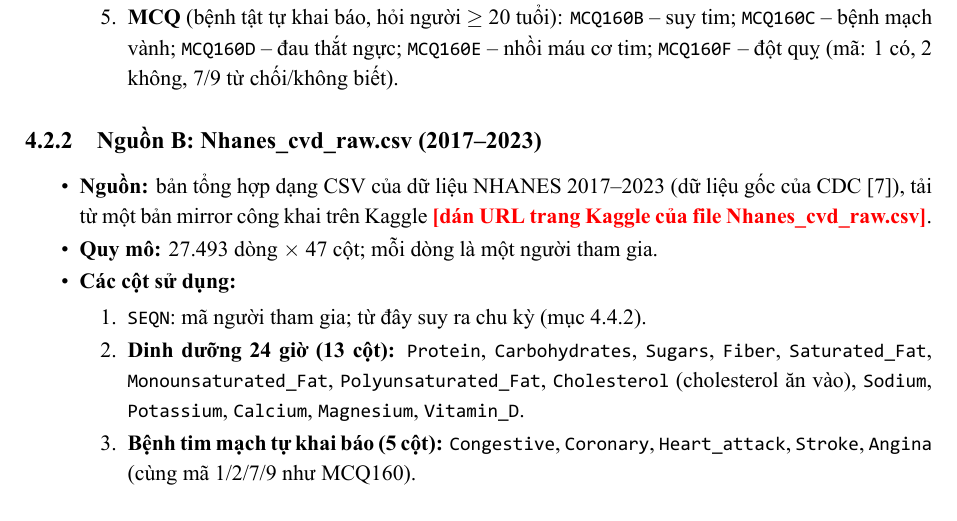
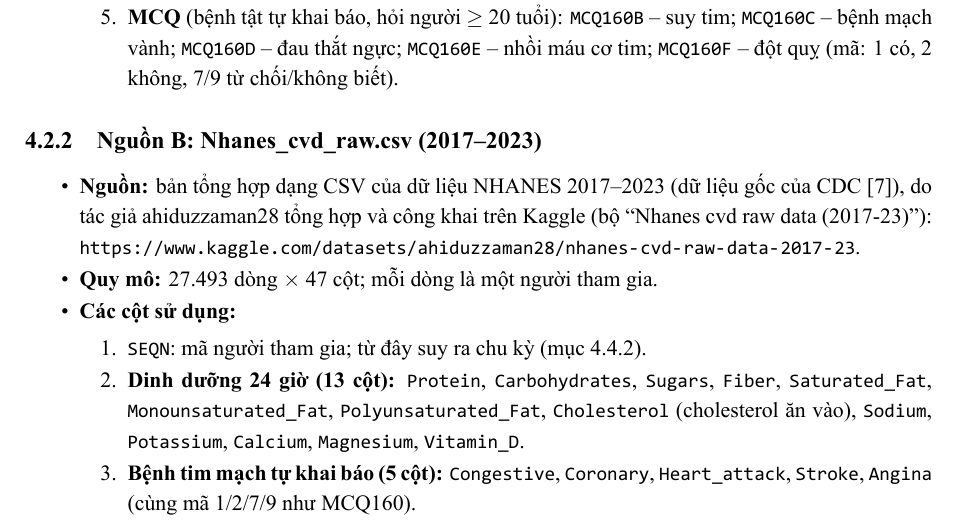
Before and after one commit to SonTrinh235/BTL_DWH, a LaTeX document (report/main.tex, which reads report/chapters/04_etl.tex): part of page 22 of 36, cut so that both start at the same text. The pictures show the PDF file report/BaoCao_CO4031.pdf that the author committed with the source.

Commit message:
Update report

```diff
--- a/report/chapters/04_etl.tex
+++ b/report/chapters/04_etl.tex
@@ -33,7 +33,7 @@ Cả hai nguồn đều xuất phát từ NHANES -- khảo sát sức khỏe và
 
 \subsection{Nguồn B: Nhanes\_cvd\_raw.csv (2017--2023)}
 \begin{itemize}
-\item \textbf{Nguồn:} bản tổng hợp dạng CSV của dữ liệu NHANES 2017--2023 (dữ liệu gốc của CDC \cite{nhanes}), tải từ một bản mirror công khai trên Kaggle \placeholder{dán URL trang Kaggle của file Nhanes\_cvd\_raw.csv}.
+\item \textbf{Nguồn:} bản tổng hợp dạng CSV của dữ liệu NHANES 2017--2023 (dữ liệu gốc của CDC \cite{nhanes}), do tác giả ahiduzzaman28 tổng hợp và công khai trên Kaggle (bộ ``Nhanes cvd raw data (2017-23)''): \url{https://www.kaggle.com/datasets/ahiduzzaman28/nhanes-cvd-raw-data-2017-23}.
 \item \textbf{Quy mô:} 27.493 dòng $\times$ 47 cột; mỗi dòng là một người tham gia.
 \item \textbf{Các cột sử dụng:}
 \begin{enumerate}
```
Also changed, not shown: data/README.md, report/BaoCao_CO4031.pdf.
